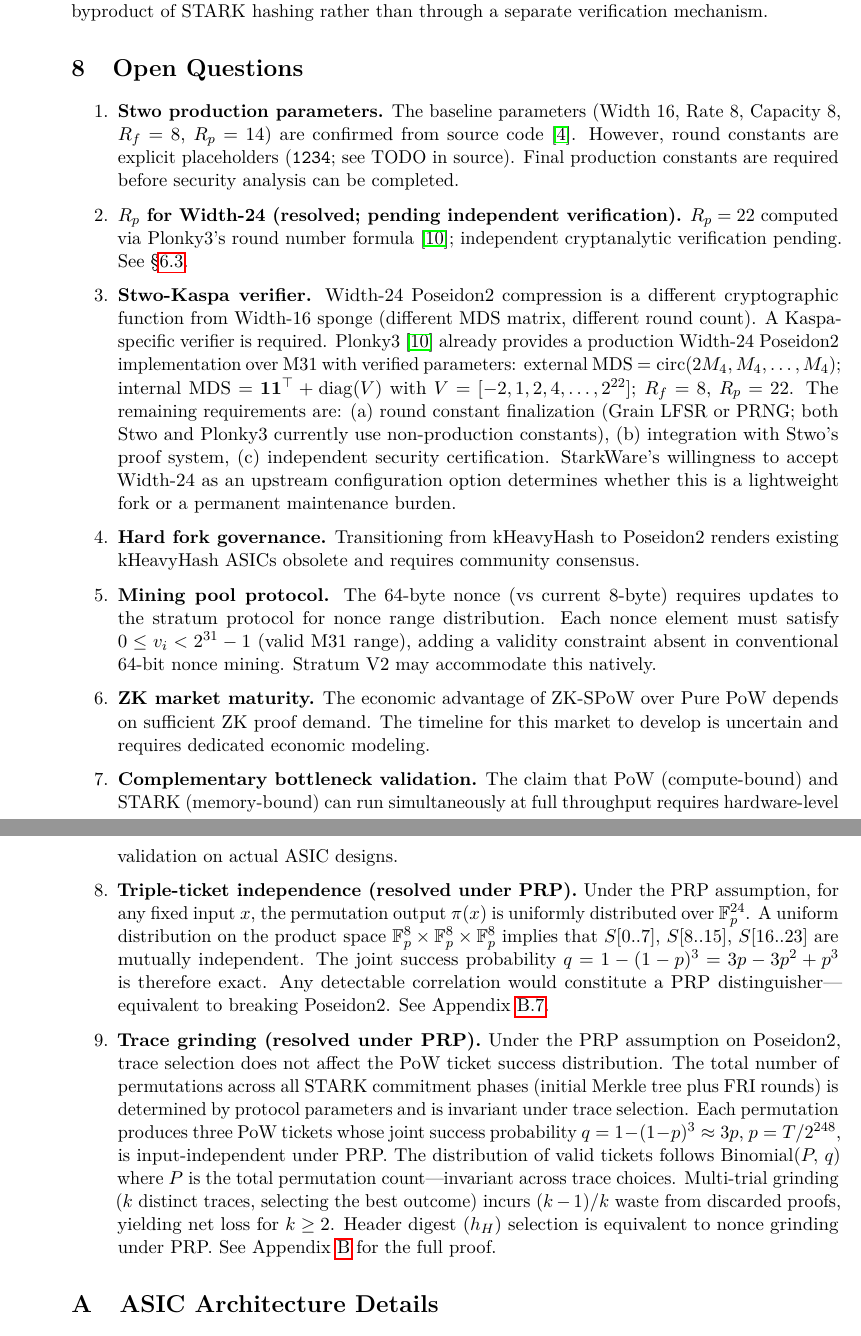
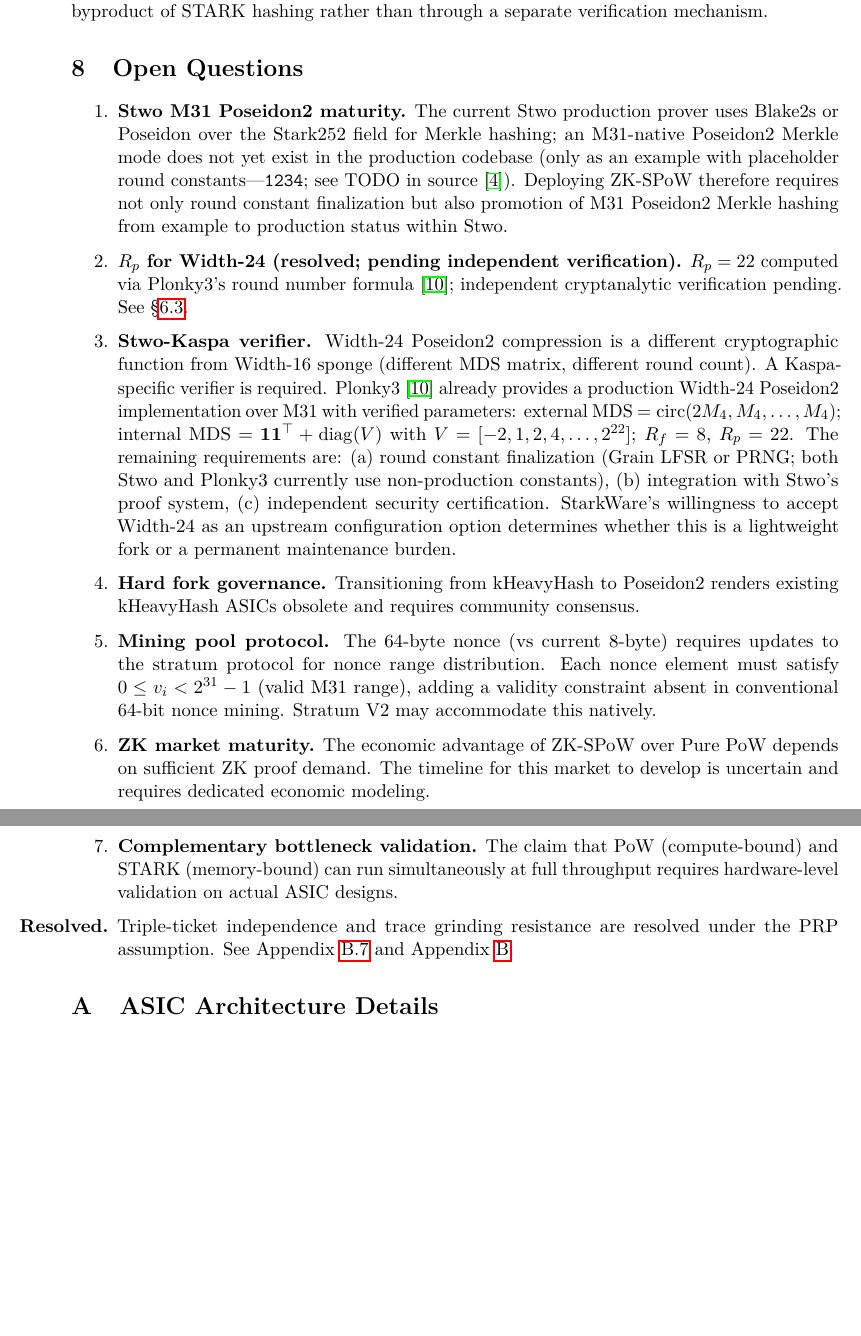
Before and after one commit to RossKU/ZK-SPoW, a LaTeX paper (zk-spow.tex): two parts of pages 15 and 16 of 25 before the commit and two parts of pages 15 and 16 of 24 after it, joined at a grey line, cut so that both start at the same text, the shorter picture padded with empty space. Compiled offline with pdfLaTeX.

Commit message:
§8: update Open Questions — rewrite #1 (M31 Poseidon2 not in production Stwo), collapse resolved #8/#9
Co-Authored-By: Claude Opus 4.6 <noreply@anthropic.com>

```diff
--- a/zk-spow.tex
+++ b/zk-spow.tex
@@ -692,7 +692,7 @@ Ofelimos~\cite{ofelimos} is the closest prior work, using SNARK proofs as useful
 \label{sec:open}
 
 \begin{enumerate}
-\item \textbf{Stwo production parameters.} The baseline parameters (Width~16, Rate~8, Capacity~8, $R_f = 8$, $R_p = 14$) are confirmed from source code~\cite{stwo}. However, round constants are explicit placeholders (\texttt{1234}; see TODO in source). Final production constants are required before security analysis can be completed.
+\item \textbf{Stwo M31 Poseidon2 maturity.} The current Stwo production prover uses Blake2s or Poseidon over the Stark252 field for Merkle hashing; an M31-native Poseidon2 Merkle mode does not yet exist in the production codebase (only as an example with placeholder round constants---\texttt{1234}; see TODO in source~\cite{stwo}). Deploying ZK-SPoW therefore requires not only round constant finalization but also promotion of M31 Poseidon2 Merkle hashing from example to production status within Stwo.
 
 \item \textbf{$R_p$ for Width-24 (resolved; pending independent verification).} $R_p = 22$ computed via Plonky3's round number formula~\cite{plonky3}; independent cryptanalytic verification pending. See \S\ref{sec:width24sec}.
 
@@ -706,9 +706,7 @@ Ofelimos~\cite{ofelimos} is the closest prior work, using SNARK proofs as useful
 
 \item \textbf{Complementary bottleneck validation.} The claim that PoW (compute-bound) and STARK (memory-bound) can run simultaneously at full throughput requires hardware-level validation on actual ASIC designs.
 
-\item \textbf{Triple-ticket independence (resolved under PRP).} Under the PRP assumption, for any fixed input $x$, the permutation output $\pi(x)$ is uniformly distributed over $\mathbb{F}_p^{24}$. A uniform distribution on the product space $\mathbb{F}_p^8 \times \mathbb{F}_p^8 \times \mathbb{F}_p^8$ implies that $S[0..7]$, $S[8..15]$, $S[16..23]$ are mutually independent. The joint success probability $q = 1 - (1-p)^3 = 3p - 3p^2 + p^3$ is therefore exact. Any detectable correlation would constitute a PRP distinguisher---equivalent to breaking Poseidon2. See Appendix~\ref{app:triple-ticket}.
-
-\item \textbf{Trace grinding (resolved under PRP).} Under the PRP assumption on Poseidon2, trace selection does not affect the PoW ticket success distribution. The total number of permutations across all STARK commitment phases (initial Merkle tree plus FRI rounds) is determined by protocol parameters and is invariant under trace selection. Each permutation produces three PoW tickets whose joint success probability $q = 1-(1-p)^3 \approx 3p$, $p = T/2^{248}$, is input-independent under PRP. The distribution of valid tickets follows $\mathrm{Binomial}(P,\, q)$ where $P$ is the total permutation count---invariant across trace choices. Multi-trial grinding ($k$ distinct traces, selecting the best outcome) incurs $(k-1)/k$ waste from discarded proofs, yielding net loss for $k \geq 2$. Header digest ($h_H$) selection is equivalent to nonce grinding under PRP. See Appendix~\ref{app:tracegrinding} for the full proof.
+\item[\textbf{Resolved.}] Triple-ticket independence and trace grinding resistance are resolved under the PRP assumption. See Appendix~\ref{app:triple-ticket} and Appendix~\ref{app:tracegrinding}.
 \end{enumerate}
 
 % ============================================================
```
Also changed, not shown: zk-spow-unified.md (+2 -4 lines), zk-spow.pdf.
